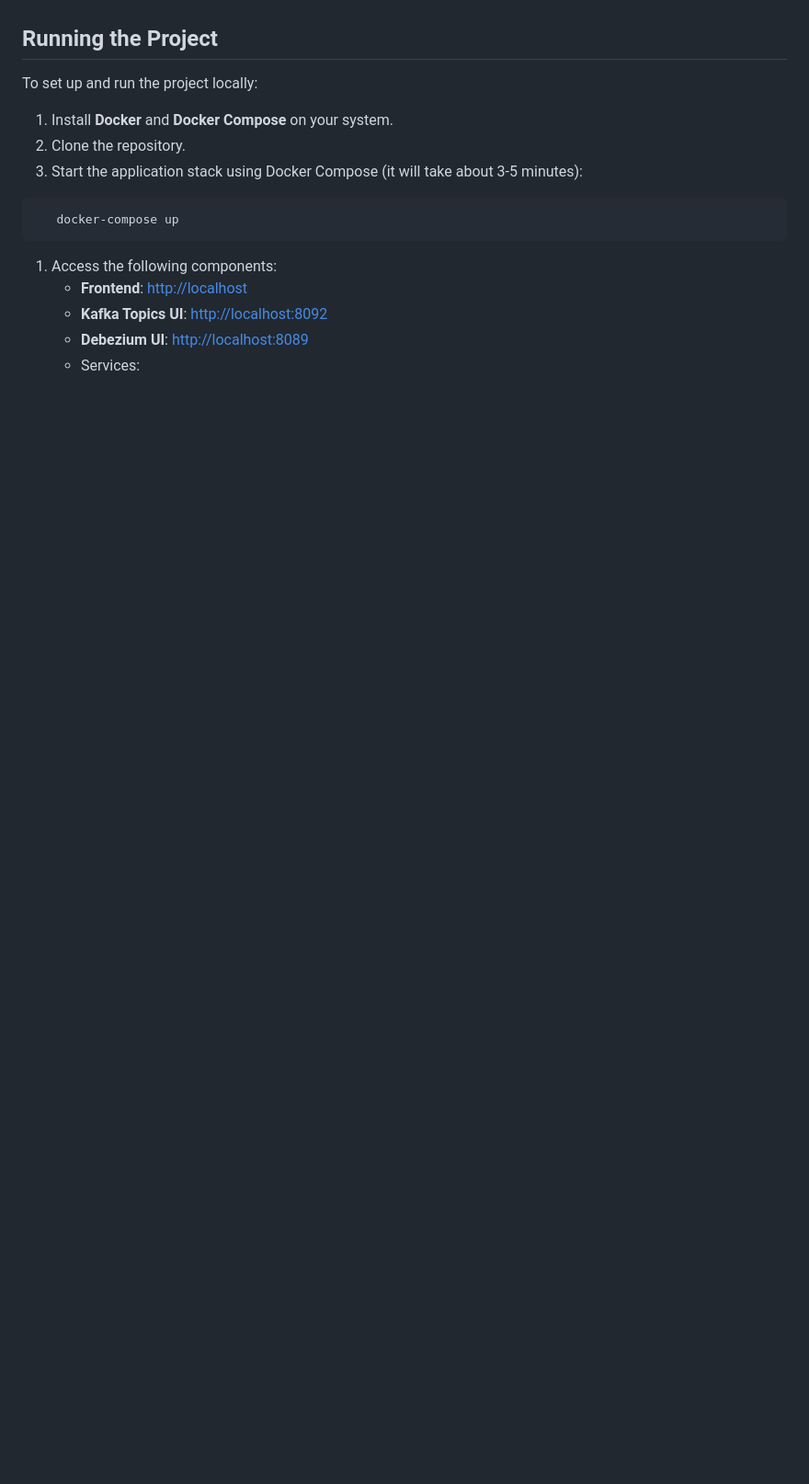
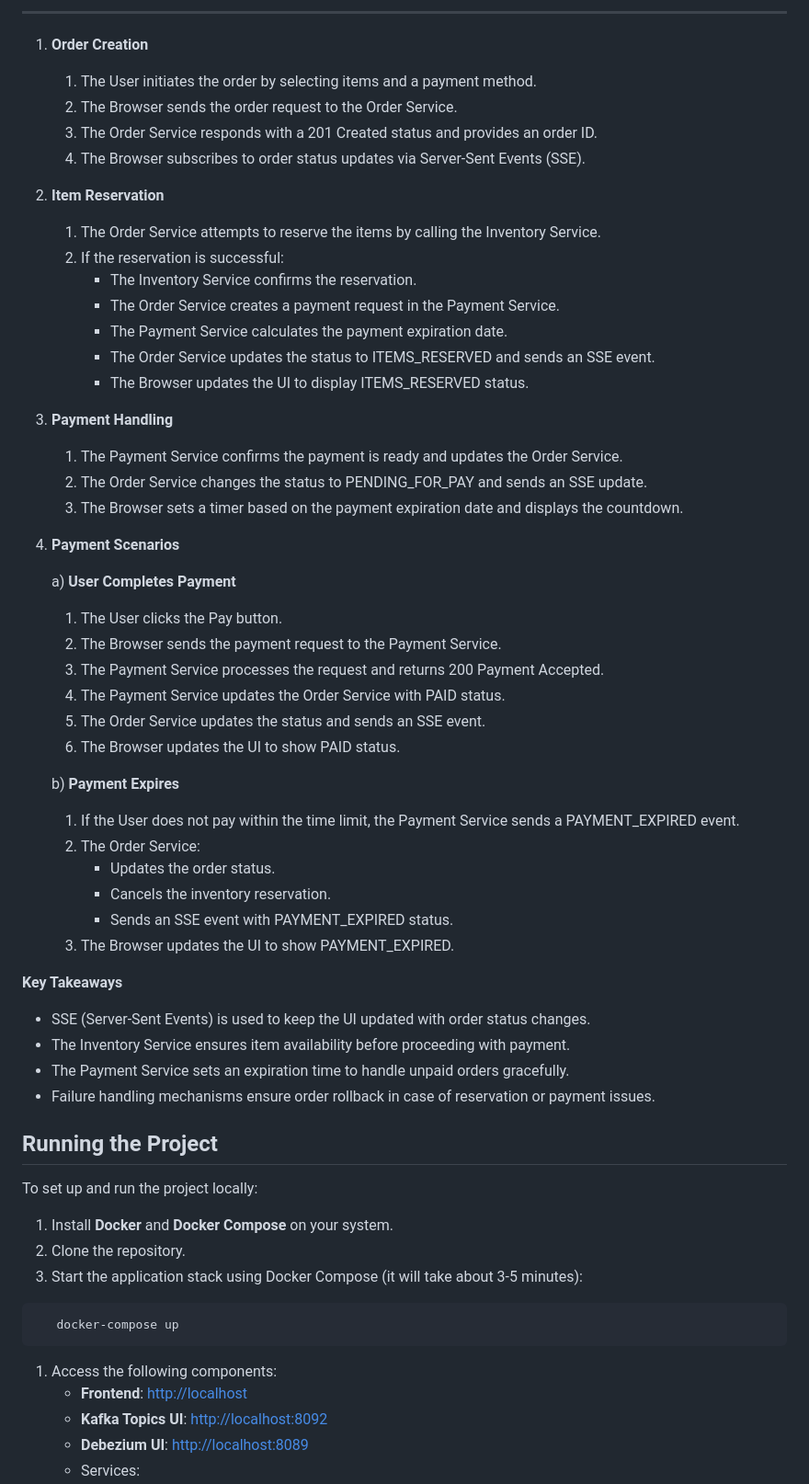
Before and after one commit to Metelyoff/micro-ecommerce, a Markdown page: README.md, the part around one of its changes. Shown at 92% size. GitHub-like rendering; blank space fills up the shorter version.

```diff
--- a/README.md
+++ b/README.md
@@ -51,3 +104,48 @@ This project is a **distributed e-commerce system** implemented using an **event
+---
+
+1. **Order Creation**
+   1.	The User initiates the order by selecting items and a payment method.
+   2.	The Browser sends the order request to the Order Service.
+   3.	The Order Service responds with a 201 Created status and provides an order ID.
+   4.	The Browser subscribes to order status updates via Server-Sent Events (SSE).
+
+2. **Item Reservation**
+   1. The Order Service attempts to reserve the items by calling the Inventory Service.
+   2. If the reservation is successful:
+         *	The Inventory Service confirms the reservation.
+         *	The Order Service creates a payment request in the Payment Service.
+         *	The Payment Service calculates the payment expiration date.
+         *	The Order Service updates the status to ITEMS_RESERVED and sends an SSE event.
+         *	The Browser updates the UI to display ITEMS_RESERVED status.
+
+3. **Payment Handling**
+   1. The Payment Service confirms the payment is ready and updates the Order Service.
+   2. The Order Service changes the status to PENDING_FOR_PAY and sends an SSE update.
+   3. The Browser sets a timer based on the payment expiration date and displays the countdown.
+
+4. **Payment Scenarios**
+
+   a) **User Completes Payment**
+      1. The User clicks the Pay button.
+      2. The Browser sends the payment request to the Payment Service.
+      3. The Payment Service processes the request and returns 200 Payment Accepted.
+      4. The Payment Service updates the Order Service with PAID status.
+      5. The Order Service updates the status and sends an SSE event.
+      6. The Browser updates the UI to show PAID status.
+
+   b) **Payment Expires**
+      1. If the User does not pay within the time limit, the Payment Service sends a PAYMENT_EXPIRED event.
+      2. The Order Service:
+            *	Updates the order status.
+            *	Cancels the inventory reservation.
+            *	Sends an SSE event with PAYMENT_EXPIRED status.
+      3. The Browser updates the UI to show PAYMENT_EXPIRED.
+
+**Key Takeaways**
+*	SSE (Server-Sent Events) is used to keep the UI updated with order status changes.
+*	The Inventory Service ensures item availability before proceeding with payment.
+*	The Payment Service sets an expiration time to handle unpaid orders gracefully.
+*	Failure handling mechanisms ensure order rollback in case of reservation or payment issues.
 
 ## Running the Project
 To set up and run the project locally:
```
Also changed, not shown: other parts of README.md (+53 -0 lines).
